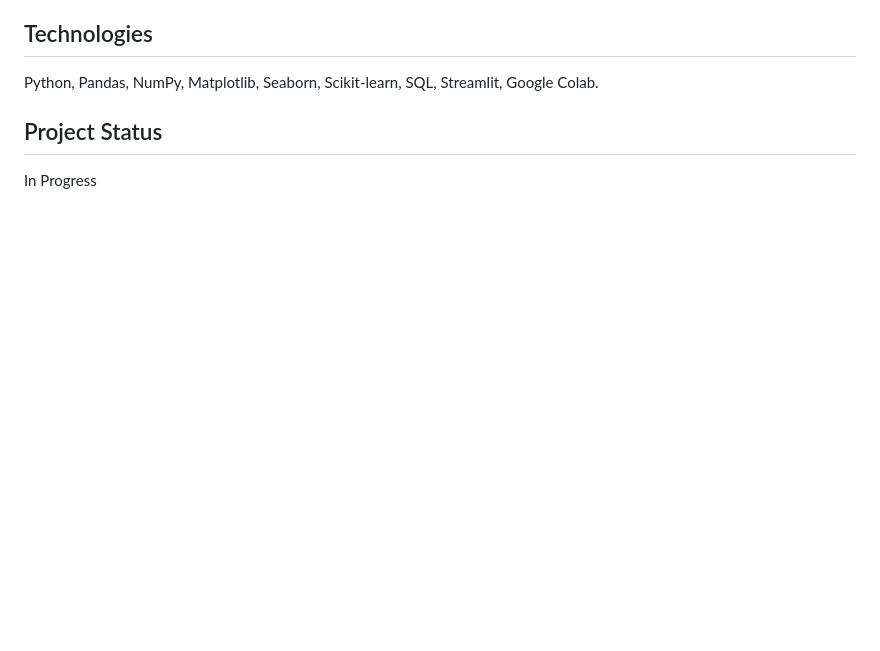
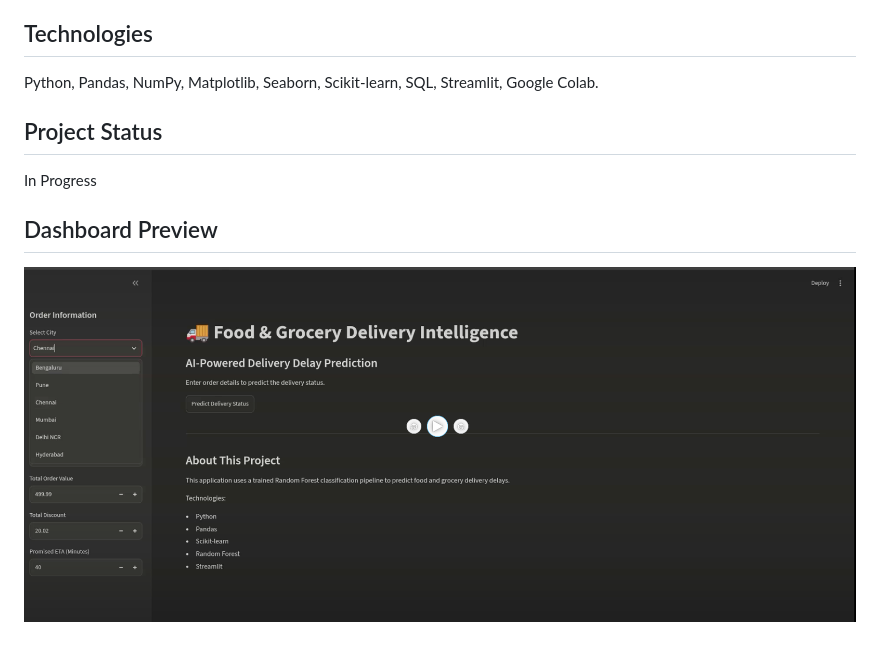
Before and after one commit to I-r-s-h-a-d/food-grocery-intelligence, a Markdown page: README.md, the part around the change. GitHub-like rendering; pictures changed too: assets/dashboard-preview.png (added); blank space fills up the shorter version.

Commit message:
Add dashboard preview screenshot to README

```diff
--- a/README.md
+++ b/README.md
@@ -15,3 +15,6 @@ Python, Pandas, NumPy, Matplotlib, Seaborn, Scikit-learn, SQL, Streamlit, Google
 
 ## Project Status
 In Progress
+
+## Dashboard Preview
+![Food & Grocery Delivery Intelligence Dashboard](assets/dashboard-preview.png)
```
